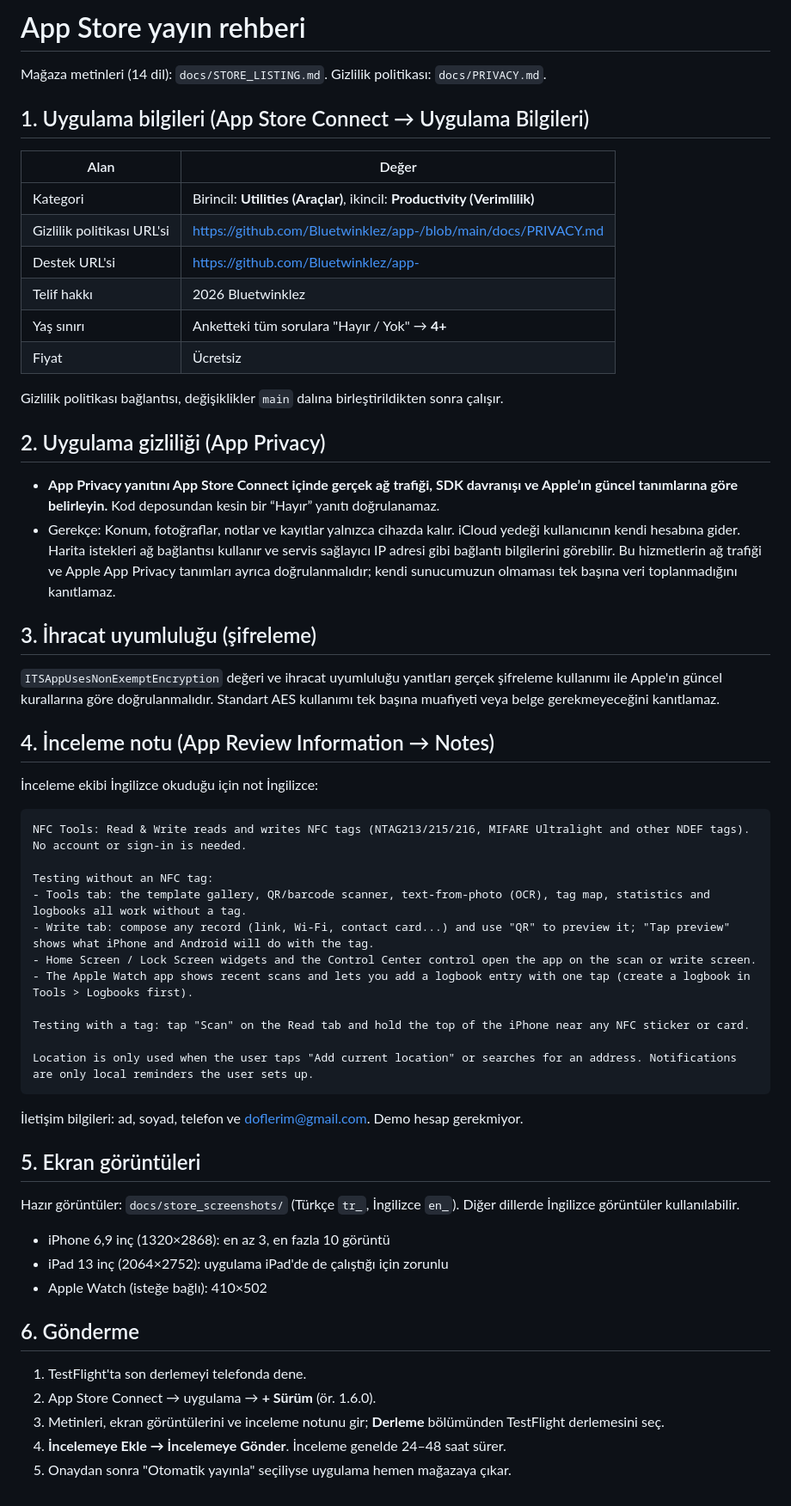
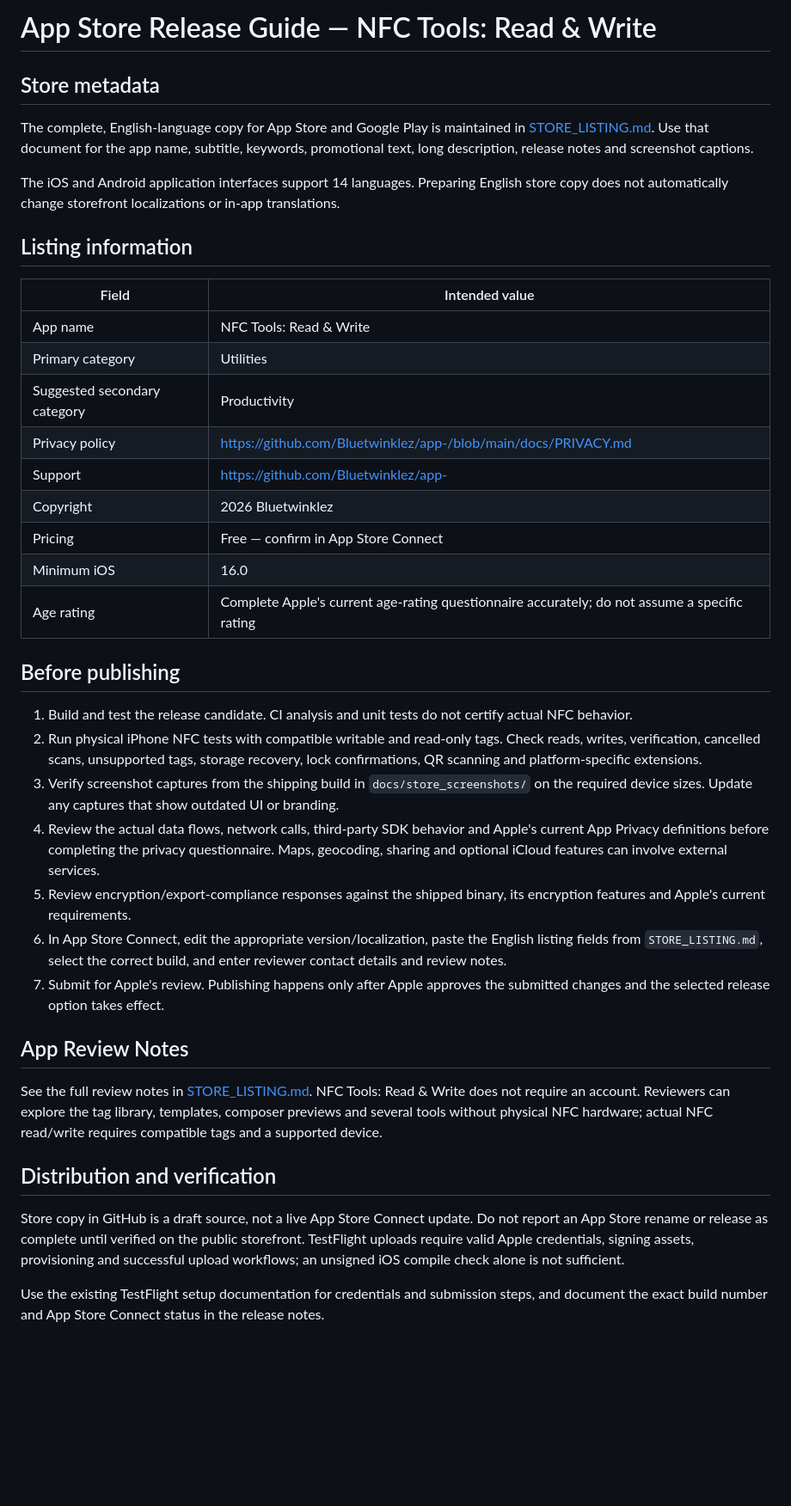
Before and after one commit to Bluetwinklez/app-, a Markdown page: docs/APP_STORE_RELEASE.md, the part around the change. Shown at 86% size. Drawn GitHub-style; blank space fills up the shorter version.

Commit message:
docs(release): align App Store publishing guide with English listing

````diff
--- a/docs/APP_STORE_RELEASE.md
+++ b/docs/APP_STORE_RELEASE.md
@@ -1,62 +1,41 @@
-# App Store yayın rehberi
+# App Store Release Guide — NFC Tools: Read & Write
 
-Mağaza metinleri (14 dil): `docs/STORE_LISTING.md`. Gizlilik politikası: `docs/PRIVACY.md`.
+## Store metadata
 
-## 1. Uygulama bilgileri (App Store Connect → Uygulama Bilgileri)
+The complete, English-language copy for App Store and Google Play is maintained in [STORE_LISTING.md](STORE_LISTING.md). Use that document for the app name, subtitle, keywords, promotional text, long description, release notes and screenshot captions.
 
-| Alan | Değer |
+The iOS and Android application interfaces support 14 languages. Preparing English store copy does not automatically change storefront localizations or in-app translations.
+
+## Listing information
+
+| Field | Intended value |
 |---|---|
-| Kategori | Birincil: **Utilities (Araçlar)**, ikincil: **Productivity (Verimlilik)** |
-| Gizlilik politikası URL'si | https://github.com/Bluetwinklez/app-/blob/main/docs/PRIVACY.md |
-| Destek URL'si | https://github.com/Bluetwinklez/app- |
-| Telif hakkı | 2026 Bluetwinklez |
-| Yaş sınırı | Anketteki tüm sorulara "Hayır / Yok" → **4+** |
-| Fiyat | Ücretsiz |
+| App name | NFC Tools: Read & Write |
+| Primary category | Utilities |
+| Suggested secondary category | Productivity |
+| Privacy policy | https://github.com/Bluetwinklez/app-/blob/main/docs/PRIVACY.md |
+| Support | https://github.com/Bluetwinklez/app- |
+| Copyright | 2026 Bluetwinklez |
+| Pricing | Free — confirm in App Store Connect |
+| Minimum iOS | 16.0 |
+| Age rating | Complete Apple's current age-rating questionnaire accurately; do not assume a specific rating |
 
-Gizlilik politikası bağlantısı, değişiklikler `main` dalına birleştirildikten sonra çalışır.
+## Before publishing
 
-## 2. Uygulama gizliliği (App Privacy)
+1. Build and test the release candidate. CI analysis and unit tests do not certify actual NFC behavior.
+2. Run physical iPhone NFC tests with compatible writable and read-only tags. Check reads, writes, verification, cancelled scans, unsupported tags, storage recovery, lock confirmations, QR scanning and platform-specific extensions.
+3. Verify screenshot captures from the shipping build in `docs/store_screenshots/` on the required device sizes. Update any captures that show outdated UI or branding.
+4. Review the actual data flows, network calls, third-party SDK behavior and Apple's current App Privacy definitions before completing the privacy questionnaire. Maps, geocoding, sharing and optional iCloud features can involve external services.
+5. Review encryption/export-compliance responses against the shipped binary, its encryption features and Apple's current requirements.
+6. In App Store Connect, edit the appropriate version/localization, paste the English listing fields from `STORE_LISTING.md`, select the correct build, and enter reviewer contact details and review notes.
+7. Submit for Apple's review. Publishing happens only after Apple approves the submitted changes and the selected release option takes effect.
 
-- **App Privacy yanıtını App Store Connect içinde gerçek ağ trafiği, SDK davranışı ve Apple’ın güncel tanımlarına göre belirleyin.** Kod deposundan kesin bir “Hayır” yanıtı doğrulanamaz.
-- Gerekçe: Konum, fotoğraflar, notlar ve kayıtlar yalnızca cihazda kalır. iCloud yedeği kullanıcının kendi hesabına gider. Harita istekleri ağ bağlantısı kullanır ve servis sağlayıcı IP adresi gibi bağlantı bilgilerini görebilir. Bu hizmetlerin ağ trafiği ve Apple App Privacy tanımları ayrıca doğrulanmalıdır; kendi sunucumuzun olmaması tek başına veri toplanmadığını kanıtlamaz.
+## App Review Notes
 
-## 3. İhracat uyumluluğu (şifreleme)
+See the full review notes in [STORE_LISTING.md](STORE_LISTING.md). NFC Tools: Read & Write does not require an account. Reviewers can explore the tag library, templates, composer previews and several tools without physical NFC hardware; actual NFC read/write requires compatible tags and a supported device.
 
-`ITSAppUsesNonExemptEncryption` değeri ve ihracat uyumluluğu yanıtları gerçek şifreleme kullanımı ile Apple'ın güncel kurallarına göre doğrulanmalıdır. Standart AES kullanımı tek başına muafiyeti veya belge gerekmeyeceğini kanıtlamaz.
+## Distribution and verification
 
-## 4. İnceleme notu (App Review Information → Notes)
+Store copy in GitHub is a draft source, not a live App Store Connect update. Do not report an App Store rename or release as complete until verified on the public storefront. TestFlight uploads require valid Apple credentials, signing assets, provisioning and successful upload workflows; an unsigned iOS compile check alone is not sufficient.
 
-İnceleme ekibi İngilizce okuduğu için not İngilizce:
-
-```
-NFC Tools: Read & Write reads and writes NFC tags (NTAG213/215/216, MIFARE Ultralight and other NDEF tags).
-No account or sign-in is needed.
-
-Testing without an NFC tag:
-- Tools tab: the template gallery, QR/barcode scanner, text-from-photo (OCR), tag map, statistics and logbooks all work without a tag.
-- Write tab: compose any record (link, Wi-Fi, contact card...) and use "QR" to preview it; "Tap preview" shows what iPhone and Android will do with the tag.
-- Home Screen / Lock Screen widgets and the Control Center control open the app on the scan or write screen.
-- The Apple Watch app shows recent scans and lets you add a logbook entry with one tap (create a logbook in Tools > Logbooks first).
-
-Testing with a tag: tap "Scan" on the Read tab and hold the top of the iPhone near any NFC sticker or card.
-
-Location is only used when the user taps "Add current location" or searches for an address. Notifications are only local reminders the user sets up.
-```
-
-İletişim bilgileri: ad, soyad, telefon ve doflerim@gmail.com. Demo hesap gerekmiyor.
-
-## 5. Ekran görüntüleri
-
-Hazır görüntüler: `docs/store_screenshots/` (Türkçe `tr_`, İngilizce `en_`). Diğer dillerde İngilizce görüntüler kullanılabilir.
-
-- iPhone 6,9 inç (1320×2868): en az 3, en fazla 10 görüntü
-- iPad 13 inç (2064×2752): uygulama iPad'de de çalıştığı için zorunlu
-- Apple Watch (isteğe bağlı): 410×502
-
-## 6. Gönderme
-
-1. TestFlight'ta son derlemeyi telefonda dene.
-2. App Store Connect → uygulama → **+ Sürüm** (ör. 1.6.0).
-3. Metinleri, ekran görüntülerini ve inceleme notunu gir; **Derleme** bölümünden TestFlight derlemesini seç.
-4. **İncelemeye Ekle → İncelemeye Gönder**. İnceleme genelde 24–48 saat sürer.
-5. Onaydan sonra "Otomatik yayınla" seçiliyse uygulama hemen mağazaya çıkar.
+Use the existing TestFlight setup documentation for credentials and submission steps, and document the exact build number and App Store Connect status in the release notes.
````
